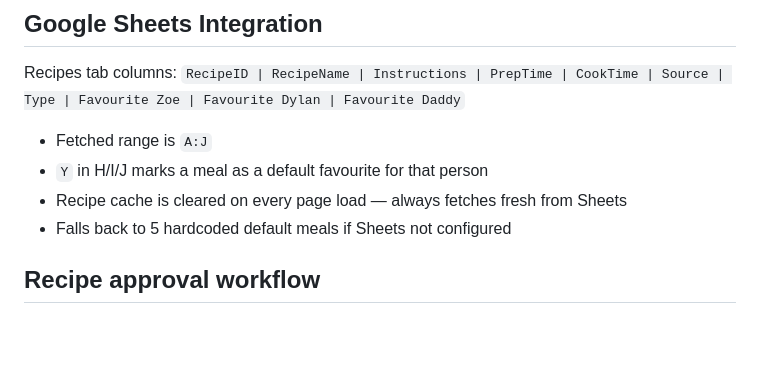
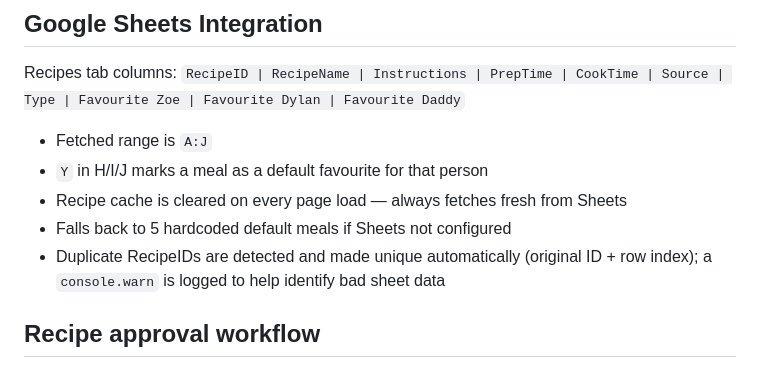
Before and after one commit to szelliot00-wq/meal-planner, a Markdown page: CLAUDE.md, the part around the change. Drawn GitHub-style; blank space fills up the shorter version.

Commit message:
Update CLAUDE.md: duplicate RecipeID deduplication
Co-Authored-By: Claude Sonnet 4.6 <noreply@anthropic.com>

```diff
--- a/CLAUDE.md
+++ b/CLAUDE.md
@@ -61,6 +61,7 @@ Recipes tab columns: `RecipeID | RecipeName | Instructions | PrepTime | CookTime
 - `Y` in H/I/J marks a meal as a default favourite for that person
 - Recipe cache is cleared on every page load — always fetches fresh from Sheets
 - Falls back to 5 hardcoded default meals if Sheets not configured
+- Duplicate RecipeIDs are detected and made unique automatically (original ID + row index); a `console.warn` is logged to help identify bad sheet data
 
 ## Recipe approval workflow
 New TikTok recipes land in the **Pending** Google Sheet tab, not Recipes. The pipeline server handles the review API.
```
